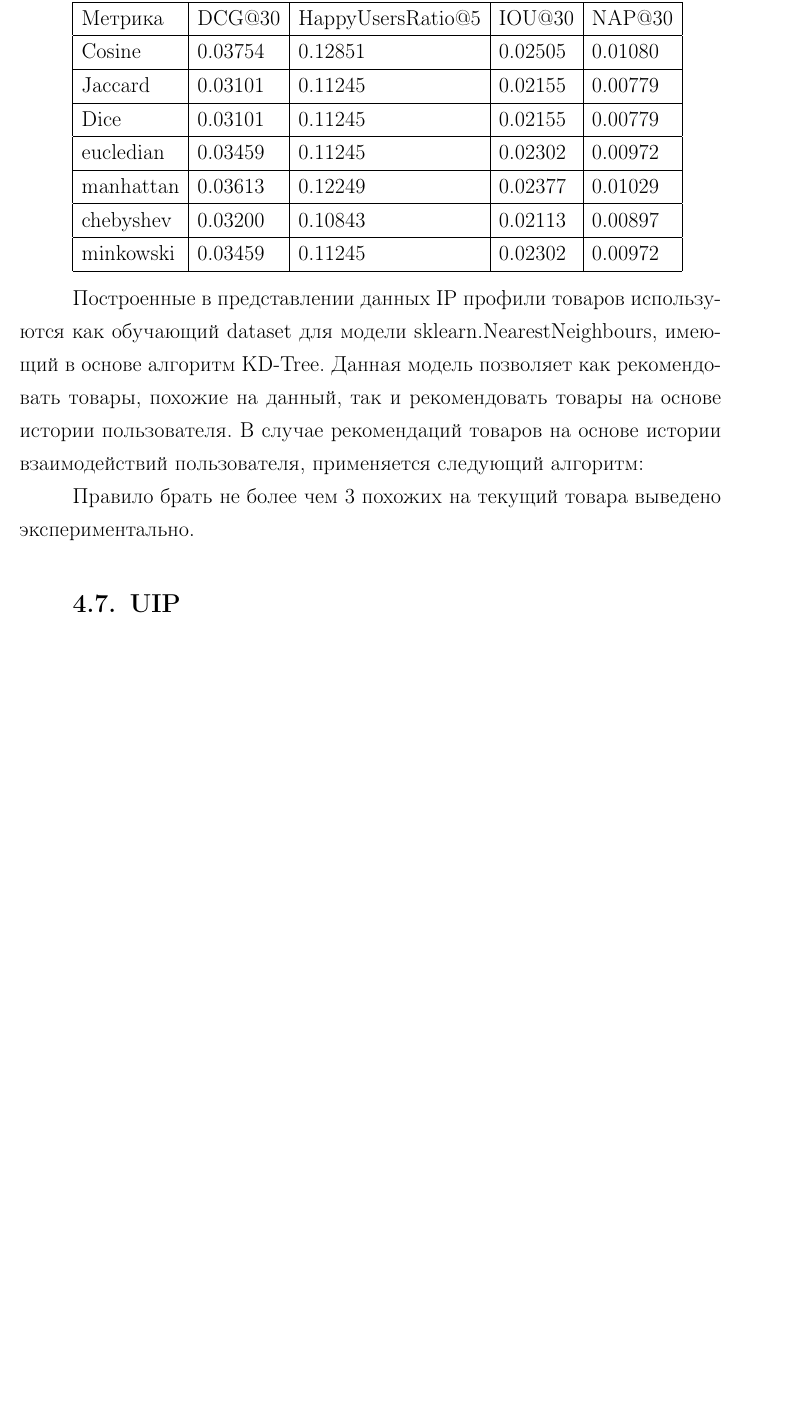
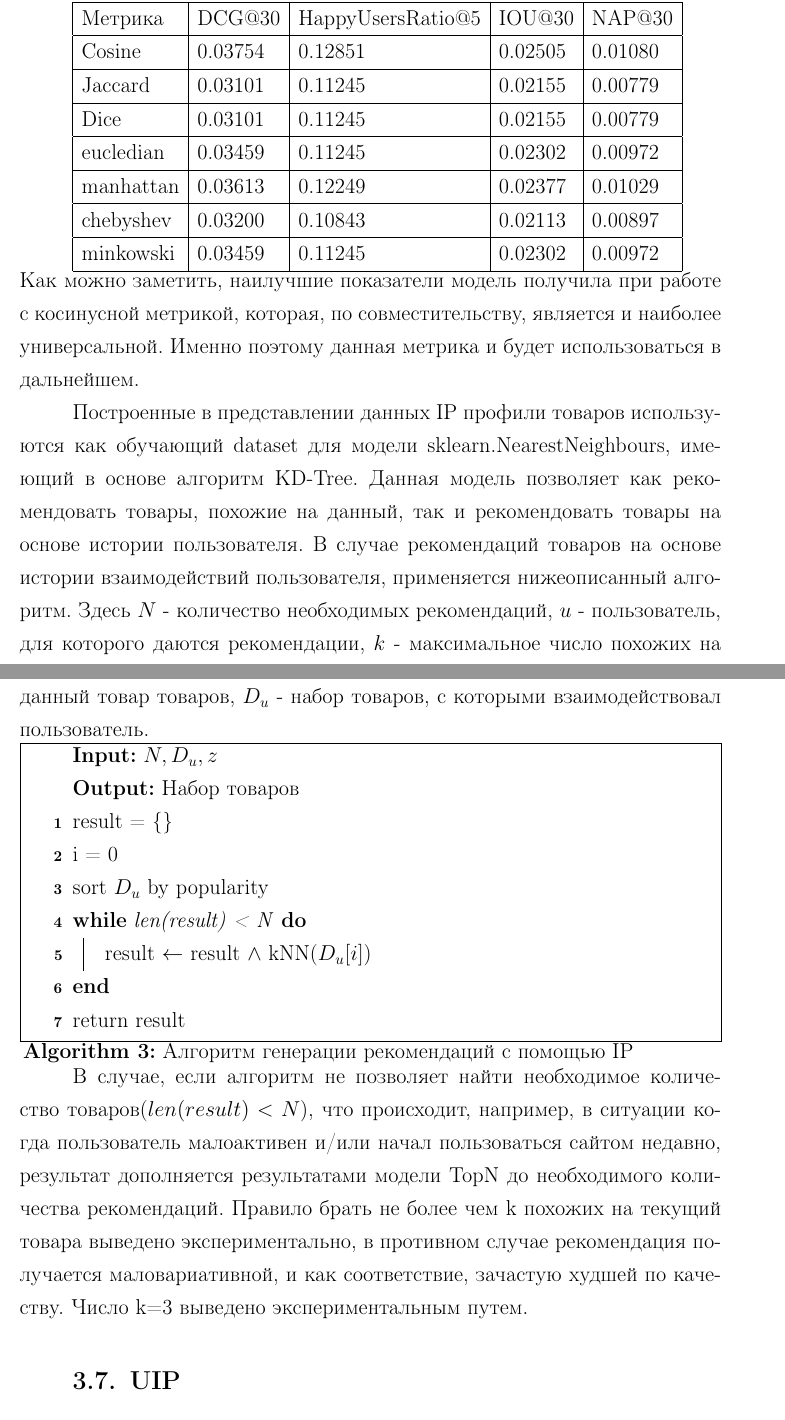
Before and after one commit to SokolovMichail/Dissertation, a LaTeX thesis (mmcs-thesis2020.tex): part of page 25 of 30 before the commit and two parts of pages 25 and 26 of 31 after it, the two joined at a grey line, cut so that both start at the same text, the shorter picture padded with empty space. Compiled offline with pdfLaTeX.

Commit message:
Add text

```diff
--- a/mmcs-thesis2020.tex
+++ b/mmcs-thesis2020.tex
@@ -537,16 +534,25 @@ MSE не может занулить все наши рекомендации п
 	minkowski & 0.03459 & 0.11245 & 0.02302 & 0.00972 \\
 	\hline
 
-
-
-
 \end{tabular}\\
-
+Как можно заметить, наилучшие показатели модель получила при работе с косинусной метрикой, которая, по совместительству, является и наиболее универсальной. Именно поэтому данная метрика и будет использоваться в дальнейшем.
 
 Построенные в представлении данных IP профили товаров используются как обучающий dataset для модели sklearn.NearestNeighbours, имеющий в основе алгоритм KD-Tree. Данная модель позволяет как рекомендовать товары, похожие на данный, так и рекомендовать товары на основе истории пользователя.
-В случае рекомендаций товаров на основе истории взаимодействий пользователя, применяется следующий алгоритм:
-
-Правило брать не более чем 3 похожих на текущий товара выведено экспериментально.
+В случае рекомендаций товаров на основе истории взаимодействий пользователя, применяется нижеописанный алгоритм. Здесь $N$ - количество необходимых рекомендаций, $u$ - пользователь, для которого даются рекомендации, $k$ - максимальное число похожих на данный товар товаров, $D_u$ - набор товаров, с которыми взаимодействовал пользователь.   \\
+\begin{algorithm}[H]\label{IP:1}
+	\caption{Алгоритм генерации рекомендаций с помощью IP}
+	\KwIn{$N, D_u, z$}
+	\KwOut{Набор товаров}
+	result = \{\} \\
+	i = 0 \\
+	sort $D_u$ by popularity\\
+	\While{len(result) < N}{
+		result $\leftarrow$ result $\wedge$ kNN($D_u[i]$)
+	}
+	return result
+\end{algorithm}
+В случае, если алгоритм не позволяет найти необходимое количество товаров($len(result) < N$), что происходит, например, в ситуации когда пользователь малоактивен и/или начал пользоваться сайтом недавно, результат дополняется результатами модели TopN до необходимого количества рекомендаций.
+Правило брать не более чем k похожих на текущий товара выведено экспериментально, в противном случае рекомендация получается маловариативной, и как соответствие, зачастую худшей по качеству. Число k=3 выведено экспериментальным путем.
 \subsection{UIP}
 Аналогично, построенные в представлении данных UIP профили пользователей используются как обучающий dataset для модели sklearn.NearestNeighbours, имеющий в основе алгоритм KD-Tree. Данная модель позволяет находить пользователей, похожих на данного, и, соответственно, рекомендовать пользователю товары, являющиеся популярными у похожих пользователей.
 Применяется следующий алгоритм:
@@ -553,3 +568,7 @@ MSE не может занулить все наши рекомендации п
+		result $\leftarrow$ result $\wedge$ kNN($D_u[i]$)
+	}
+	return result
+\end{algorithm}
 
 Аналогично, правило брать не более чем 5 товаров у похожего пользователя выведено экспериментально.
 \subsection{DRN}
```
Also changed, not shown: mmcs-thesis2020.tex (22 more changed lines), 3 other files.
